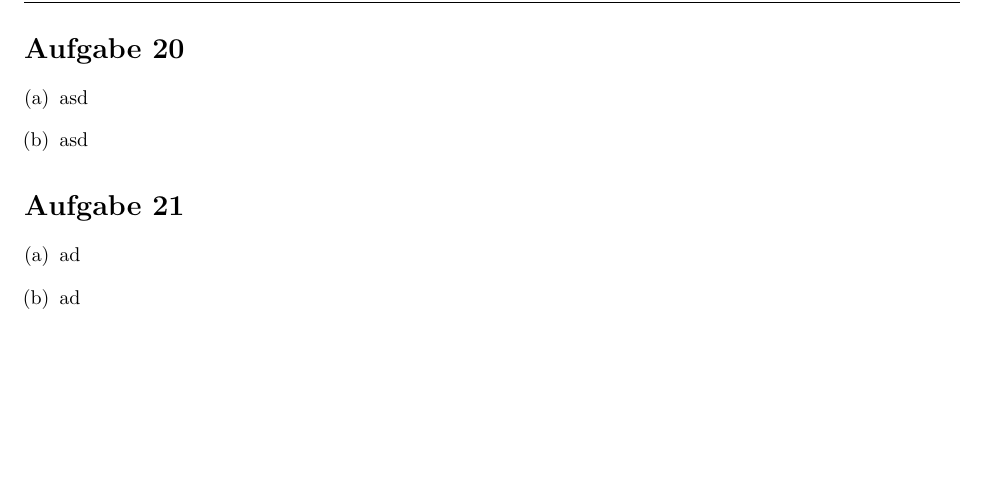
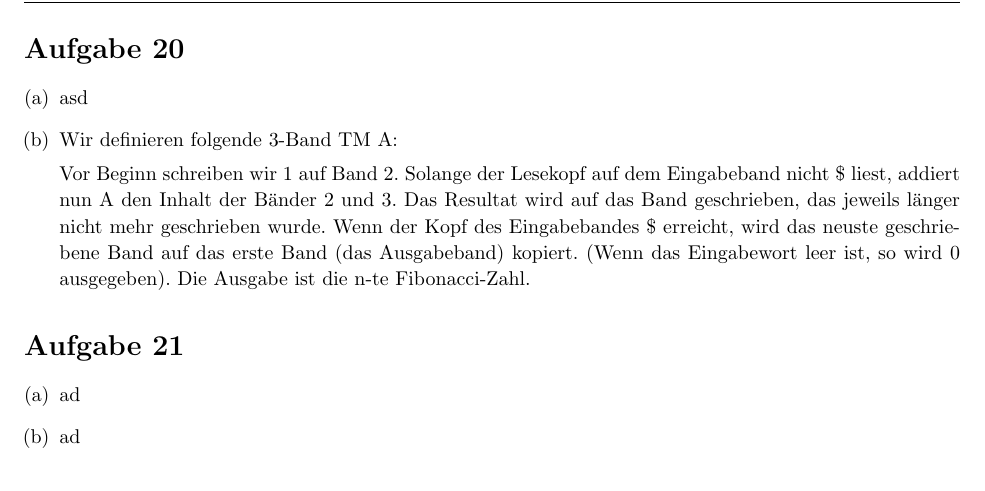
Before and after one commit to bimmlerd/ThInfExercises, a LaTeX document (Sol7/Sol7.tex): part of page 2 of 2, cut so that both start at the same text, the shorter picture padded with empty space. Compiled offline with pdfLaTeX.

Commit message:
20b stuff

```diff
--- a/Sol7/Sol7.tex
+++ b/Sol7/Sol7.tex
@@ -212,7 +212,9 @@
 \begin{homeworkProblem}
 \begin{enumerate}[(a)]
 \item asd
-\item asd
+\item Wir definieren folgende 3-Band TM A:
+
+Vor Beginn schreiben wir 1 auf Band 2. Solange der Lesekopf auf dem Eingabeband nicht \$ liest, addiert nun A den Inhalt der Bänder 2 und 3. Das Resultat wird auf das Band geschrieben, das jeweils länger nicht mehr geschrieben wurde. Wenn der Kopf des Eingabebandes \$ erreicht, wird das neuste geschriebene Band auf das erste Band (das Ausgabeband) kopiert. (Wenn das Eingabewort leer ist, so wird 0 ausgegeben). Die Ausgabe ist die n-te Fibonacci-Zahl.
 \end{enumerate}
 \end{homeworkProblem}
 %----------------------------------------------------------------------------------------
```
Also changed, not shown: Sol7/Sol7.pdf.
